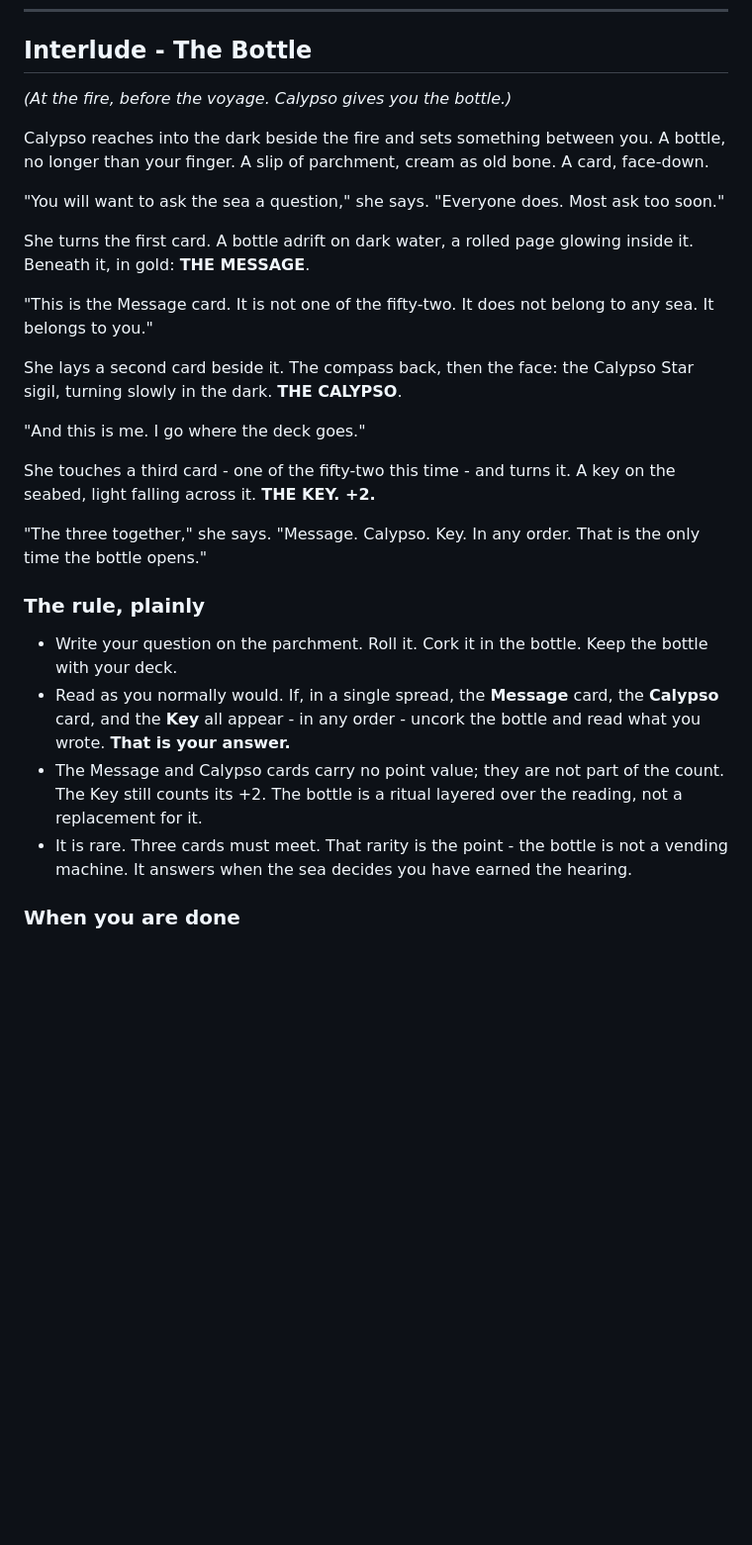
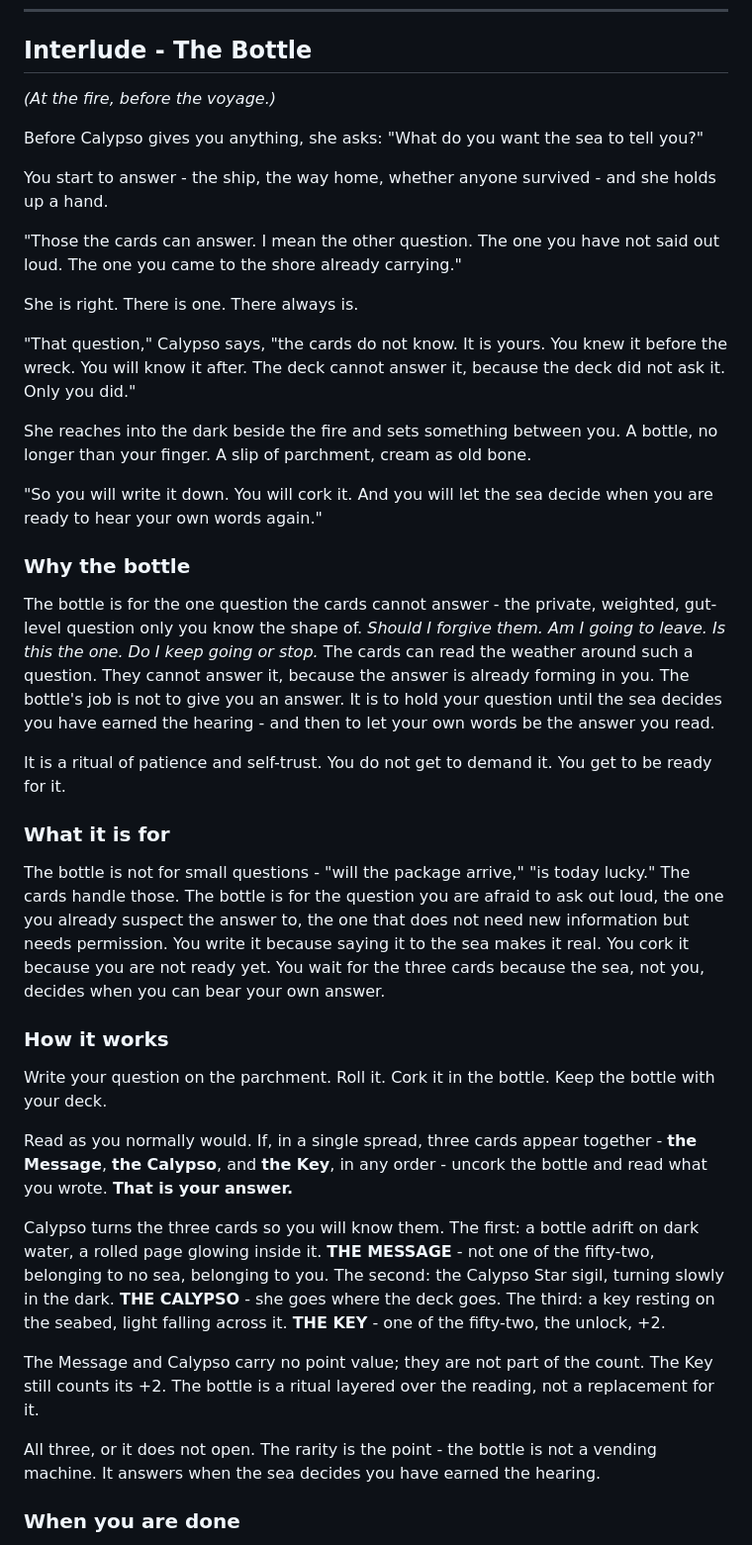
Before and after one commit to calypsocharm/insider, a Markdown page: GUIDEBOOK.md, the part around one of its changes. Shown at 99% size. Rendered like a GitHub page; blank space fills up the shorter version.

Commit message:
Bottle chapter: explain WHY and what it's for before the how

```diff
--- a/GUIDEBOOK.md
+++ b/GUIDEBOOK.md
@@ -238,29 +238,40 @@ Behind her, above the silent sea, a single unfamiliar star begins to burn.
 
 ## Interlude - The Bottle
 
-*(At the fire, before the voyage. Calypso gives you the bottle.)*
+*(At the fire, before the voyage.)*
 
-Calypso reaches into the dark beside the fire and sets something between you. A bottle, no longer than your finger. A slip of parchment, cream as old bone. A card, face-down.
+Before Calypso gives you anything, she asks: "What do you want the sea to tell you?"
 
-"You will want to ask the sea a question," she says. "Everyone does. Most ask too soon."
+You start to answer - the ship, the way home, whether anyone survived - and she holds up a hand.
 
-She turns the first card. A bottle adrift on dark water, a rolled page glowing inside it. Beneath it, in gold: **THE MESSAGE**.
+"Those the cards can answer. I mean the other question. The one you have not said out loud. The one you came to the shore already carrying."
 
-"This is the Message card. It is not one of the fifty-two. It does not belong to any sea. It belongs to you."
+She is right. There is one. There always is.
 
-She lays a second card beside it. The compass back, then the face: the Calypso Star sigil, turning slowly in the dark. **THE CALYPSO**.
+"That question," Calypso says, "the cards do not know. It is yours. You knew it before the wreck. You will know it after. The deck cannot answer it, because the deck did not ask it. Only you did."
 
-"And this is me. I go where the deck goes."
+She reaches into the dark beside the fire and sets something between you. A bottle, no longer than your finger. A slip of parchment, cream as old bone.
 
-She touches a third card - one of the fifty-two this time - and turns it. A key on the seabed, light falling across it. **THE KEY. +2.**
+"So you will write it down. You will cork it. And you will let the sea decide when you are ready to hear your own words again."
 
-"The three together," she says. "Message. Calypso. Key. In any order. That is the only time the bottle opens."
+### Why the bottle
+The bottle is for the one question the cards cannot answer - the private, weighted, gut-level question only you know the shape of. *Should I forgive them. Am I going to leave. Is this the one. Do I keep going or stop.* The cards can read the weather around such a question. They cannot answer it, because the answer is already forming in you. The bottle's job is not to give you an answer. It is to hold your question until the sea decides you have earned the hearing - and then to let your own words be the answer you read.
 
-### The rule, plainly
-- Write your question on the parchment. Roll it. Cork it in the bottle. Keep the bottle with your deck.
-- Read as you normally would. If, in a single spread, the **Message** card, the **Calypso** card, and the **Key** all appear - in any order - uncork the bottle and read what you wrote. **That is your answer.**
-- The Message and Calypso cards carry no point value; they are not part of the count. The Key still counts its +2. The bottle is a ritual layered over the reading, not a replacement for it.
-- It is rare. Three cards must meet. That rarity is the point - the bottle is not a vending machine. It answers when the sea decides you have earned the hearing.
+It is a ritual of patience and self-trust. You do not get to demand it. You get to be ready for it.
+
+### What it is for
+The bottle is not for small questions - "will the package arrive," "is today lucky." The cards handle those. The bottle is for the question you are afraid to ask out loud, the one you already suspect the answer to, the one that does not need new information but needs permission. You write it because saying it to the sea makes it real. You cork it because you are not ready yet. You wait for the three cards because the sea, not you, decides when you can bear your own answer.
+
+### How it works
+Write your question on the parchment. Roll it. Cork it in the bottle. Keep the bottle with your deck.
+
+Read as you normally would. If, in a single spread, three cards appear together - **the Message**, **the Calypso**, and **the Key**, in any order - uncork the bottle and read what you wrote. **That is your answer.**
+
+Calypso turns the three cards so you will know them. The first: a bottle adrift on dark water, a rolled page glowing inside it. **THE MESSAGE** - not one of the fifty-two, belonging to no sea, belonging to you. The second: the Calypso Star sigil, turning slowly in the dark. **THE CALYPSO** - she goes where the deck goes. The third: a key resting on the seabed, light falling across it. **THE KEY** - one of the fifty-two, the unlock, +2.
+
+The Message and Calypso carry no point value; they are not part of the count. The Key still counts its +2. The bottle is a ritual layered over the reading, not a replacement for it.
+
+All three, or it does not open. The rarity is the point - the bottle is not a vending machine. It answers when the sea decides you have earned the hearing.
 
 ### When you are done
 Unroll the old message, read it one last time, and keep it or burn it in the fire. Write a new slip for the next question. The bottle is reusable. The sea does not run out of answers; you will run out of questions first.
```
Also changed, not shown: other parts of GUIDEBOOK.md (+17 -17 lines).
